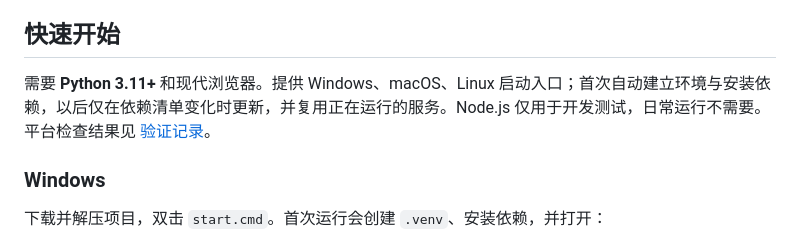
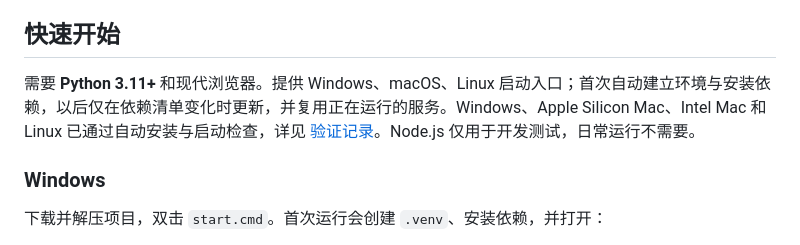
Before and after one commit to RicardoHHHHH/yannian, a Markdown page: README.md, the part around the change. Drawn GitHub-style.

Commit message:
Record successful Windows macOS and Linux startup checks [skip ci]

```diff
--- a/README.md
+++ b/README.md
@@ -73,7 +73,7 @@
 
 ## 快速开始
 
-需要 **Python 3.11+** 和现代浏览器。提供 Windows、macOS、Linux 启动入口；首次自动建立环境与安装依赖，以后仅在依赖清单变化时更新，并复用正在运行的服务。Node.js 仅用于开发测试，日常运行不需要。平台检查结果见 [验证记录](VERIFICATION.md)。
+需要 **Python 3.11+** 和现代浏览器。提供 Windows、macOS、Linux 启动入口；首次自动建立环境与安装依赖，以后仅在依赖清单变化时更新，并复用正在运行的服务。Windows、Apple Silicon Mac、Intel Mac 和 Linux 已通过自动安装与启动检查，详见 [验证记录](VERIFICATION.md)。Node.js 仅用于开发测试，日常运行不需要。
 
 ### Windows
 
```
Also changed, not shown: VERIFICATION.md (+16 -1 lines).
